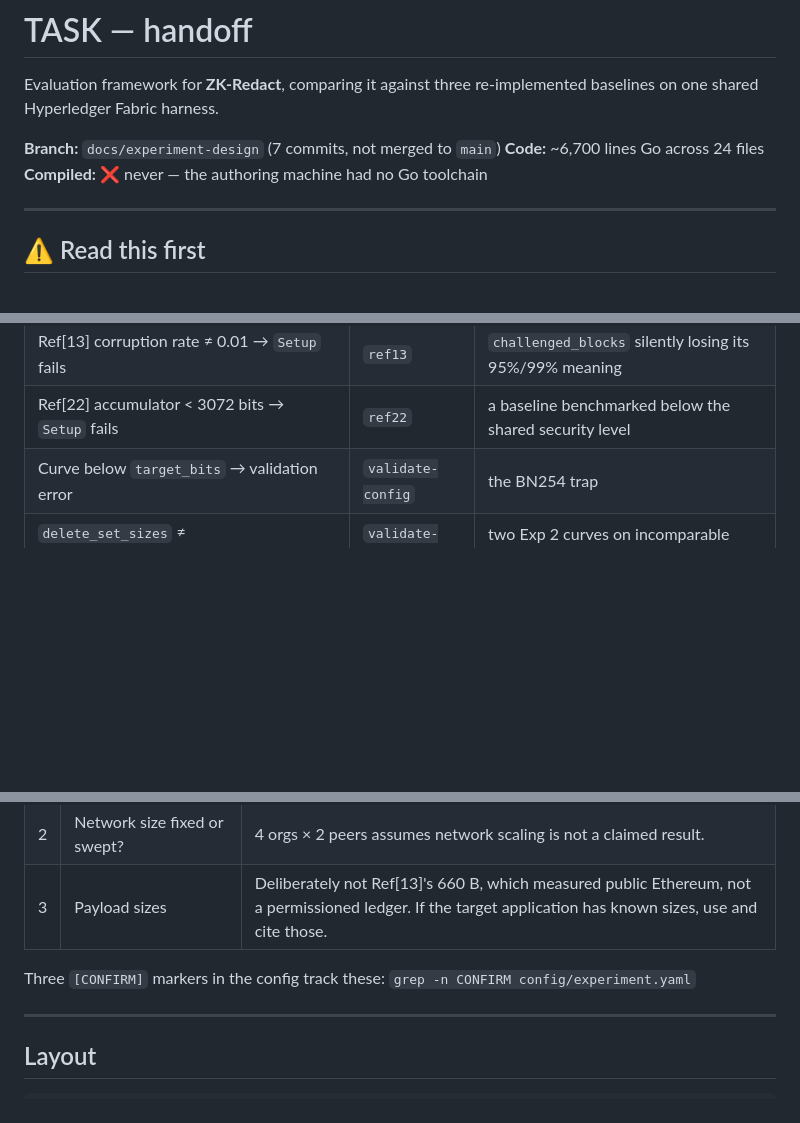
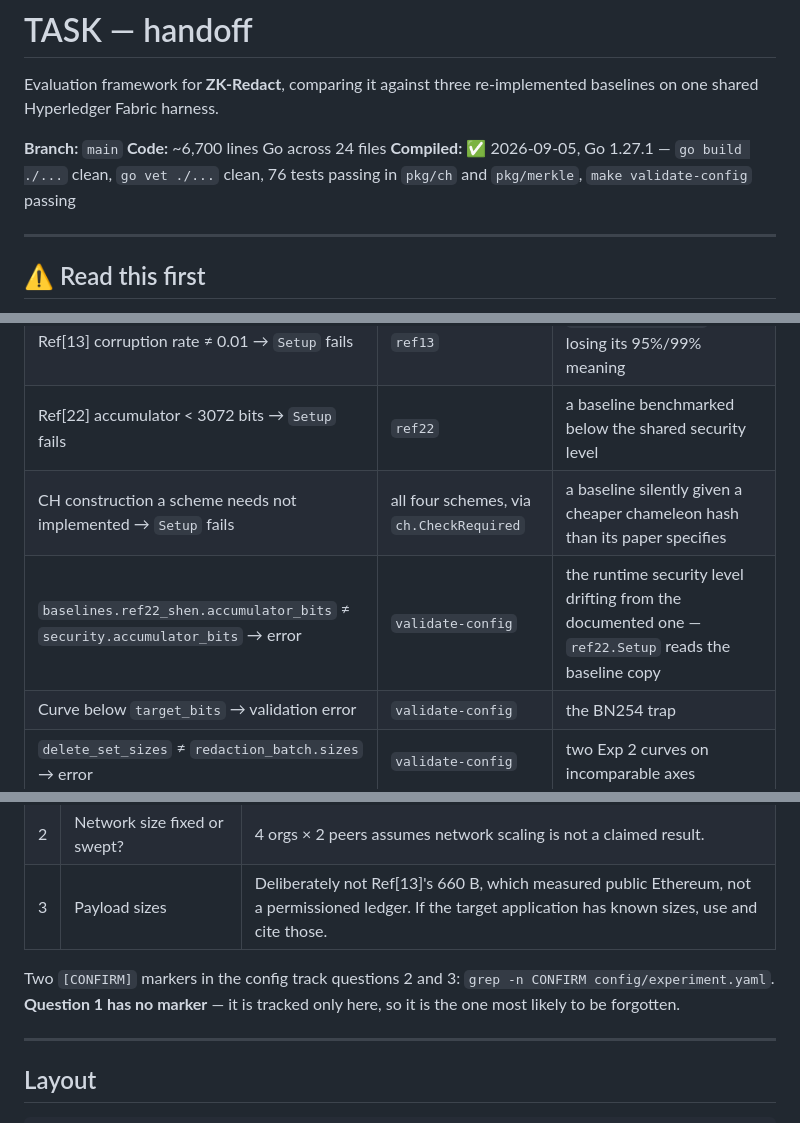
Before and after one commit to Jaoguya/ZKRedact, a Markdown page: TASK.md, 3 parts joined by grey strips. GitHub-like rendering; blank space fills up the shorter version.

```diff
--- a/TASK.md
+++ b/TASK.md
@@ -3,9 +3,11 @@
 Evaluation framework for **ZK-Redact**, comparing it against three
 re-implemented baselines on one shared Hyperledger Fabric harness.
 
-**Branch:** `docs/experiment-design` (7 commits, not merged to `main`)
+**Branch:** `main`
 **Code:** ~6,700 lines Go across 24 files
-**Compiled:** ❌ never — the authoring machine had no Go toolchain
+**Compiled:** ✅ 2026-09-05, Go 1.27.1 — `go build ./...` clean, `go vet ./...`
+clean, 76 tests passing in `pkg/ch` and `pkg/merkle`, `make validate-config`
+passing
 
 ---
 
@@ -235,6 +239,8 @@ Full audit with paper citations: [`docs/paper-conformance.md`](docs/paper-confor
 | Ref[10] threshold not a real majority → `Setup` fails | `ref10` | an undersized committee making the main competitor look fast |
 | Ref[13] corruption rate ≠ 0.01 → `Setup` fails | `ref13` | `challenged_blocks` silently losing its 95%/99% meaning |
 | Ref[22] accumulator < 3072 bits → `Setup` fails | `ref22` | a baseline benchmarked below the shared security level |
+| CH construction a scheme needs not implemented → `Setup` fails | all four schemes, via `ch.CheckRequired` | a baseline silently given a cheaper chameleon hash than its paper specifies |
+| `baselines.ref22_shen.accumulator_bits` ≠ `security.accumulator_bits` → error | `validate-config` | the runtime security level drifting from the documented one — `ref22.Setup` reads the baseline copy |
 | Curve below `target_bits` → validation error | `validate-config` | the BN254 trap |
 | `delete_set_sizes` ≠ `redaction_batch.sizes` → error | `validate-config` | two Exp 2 curves on incomparable axes |
 | Shard sweep not exceeding vCPUs → error | `validate-config` | saturation knee outside the plot |
@@ -252,7 +258,9 @@ meaning *extend the sweep* — not *no optimum exists*.
 | 2 | Network size fixed or swept? | 4 orgs × 2 peers assumes network scaling is not a claimed result. |
 | 3 | Payload sizes | Deliberately not Ref[13]'s 660 B, which measured public Ethereum, not a permissioned ledger. If the target application has known sizes, use and cite those. |
 
-Three `[CONFIRM]` markers in the config track these: `grep -n CONFIRM config/experiment.yaml`
+Two `[CONFIRM]` markers in the config track questions 2 and 3:
+`grep -n CONFIRM config/experiment.yaml`. **Question 1 has no marker** — it is
+tracked only here, so it is the one most likely to be forgotten.
 
 ---
 
```
Also changed, not shown: other parts of TASK.md (+17 -15 lines).
